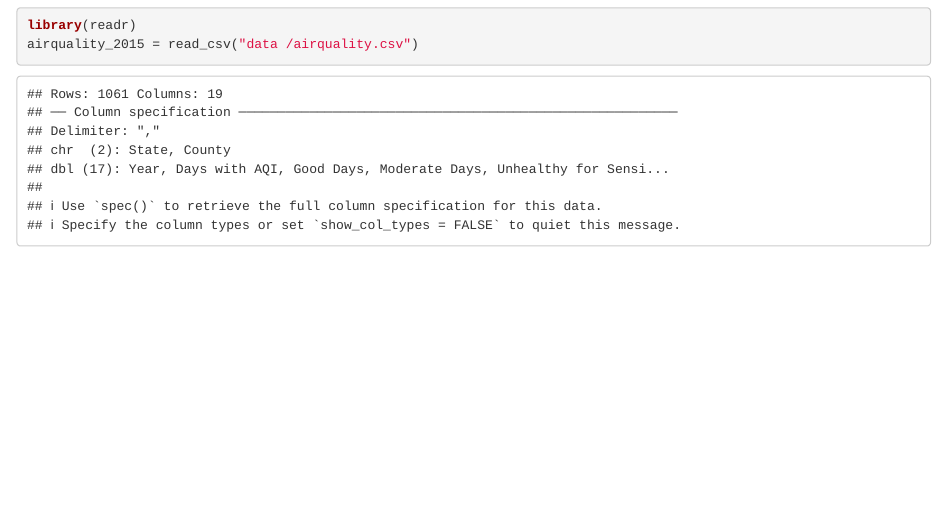
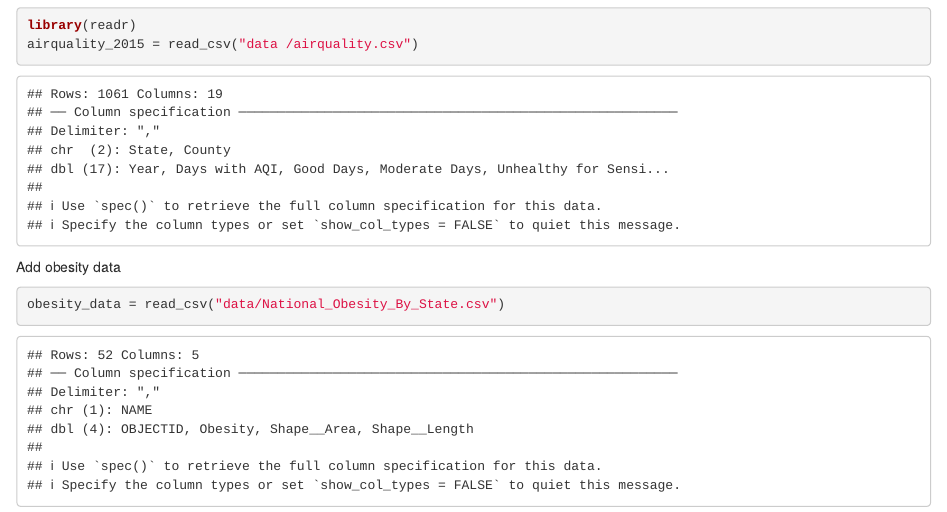
Before and after one commit to qinyao2282/P8105_final_project, an R Markdown document (Data-source .Rmd): the page in a window 1100 px wide, from 650 px down. Rendered offline with R 4.5, knitr and Pandoc, with nearby package versions; drawn as R Markdown's standard HTML page in place of the format the file asks for; some code elsewhere in the file could not run offline.

Commit message:
add National Obesity By State data

````diff
--- a/Data-source .Rmd
+++ b/Data-source .Rmd
@@ -29,3 +29,8 @@ Add air quality data
 library(readr)
 airquality_2015 = read_csv("data /airquality.csv")
 ```
+Add obesity data
+
+```{r add_obesity_data}
+obesity_data = read_csv("data/National_Obesity_By_State.csv")
+```
````
